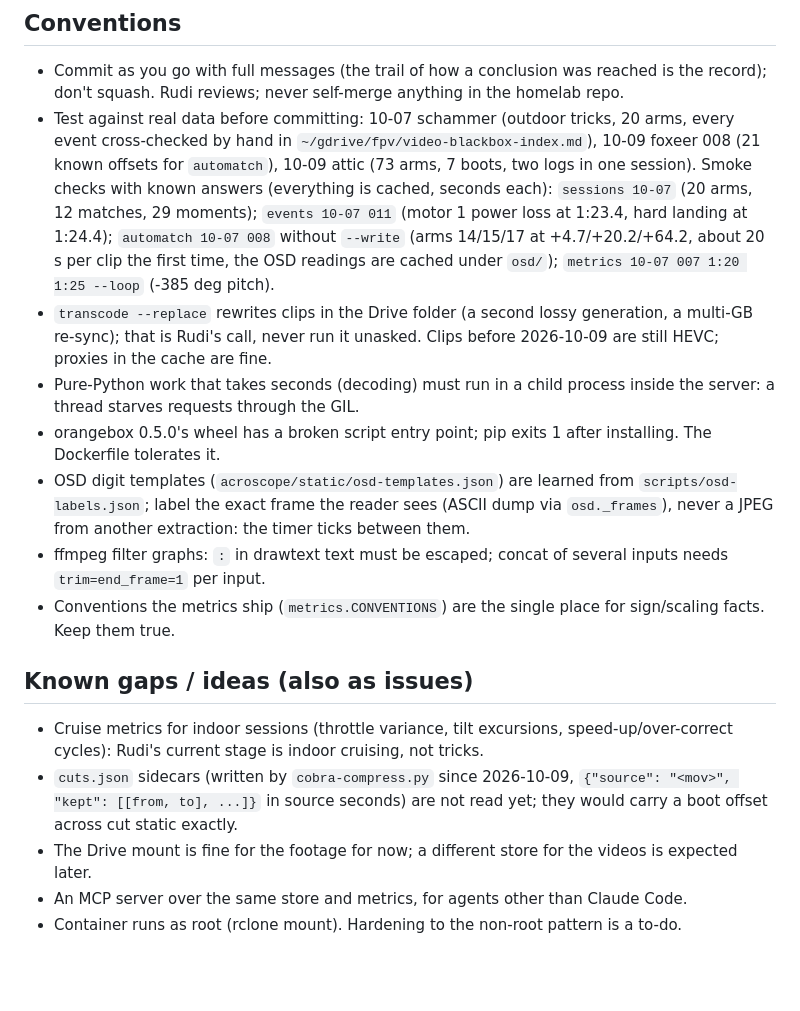
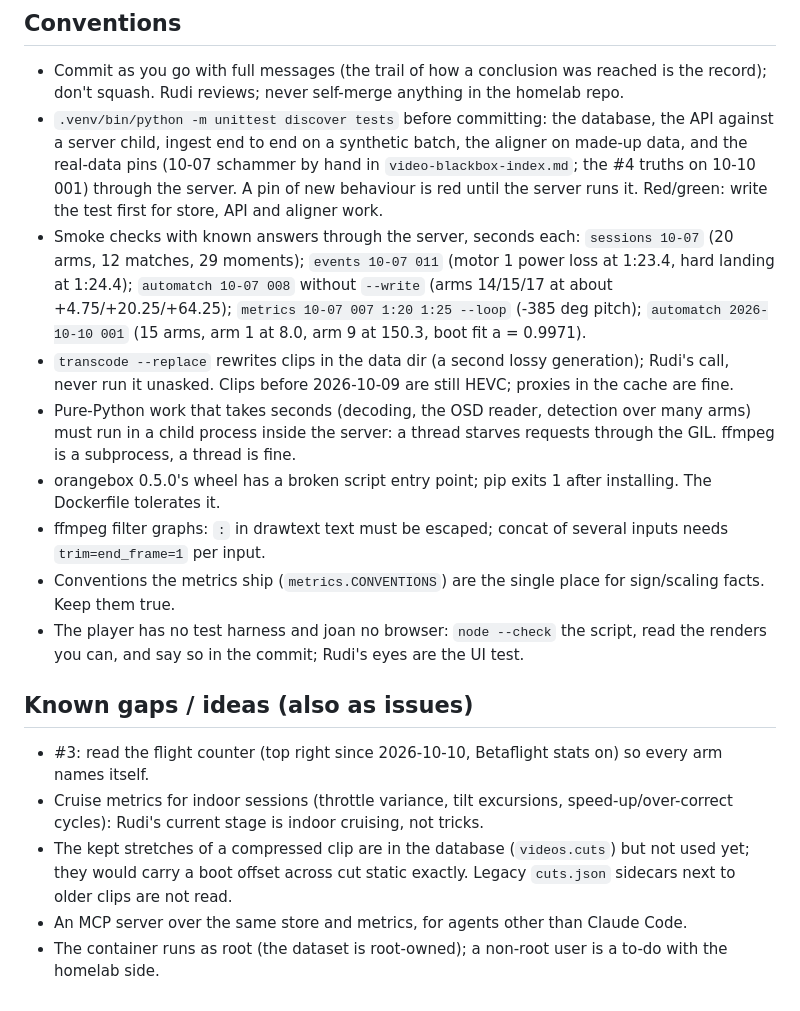
Before and after one commit to szrudi/acroscope, a Markdown page: CLAUDE.md, the part around one of its changes. GitHub-like rendering; blank space fills up the shorter version.

```diff
--- a/CLAUDE.md
+++ b/CLAUDE.md
@@ -50,27 +51,29 @@ architecture and the CLI). This file is for the session that changes the code.
 ## Conventions
 - Commit as you go with full messages (the trail of how a conclusion was reached is the record); don't squash. Rudi
   reviews; never self-merge anything in the homelab repo.
-- Test against real data before committing: 10-07 schammer (outdoor tricks, 20 arms, every event cross-checked by hand
-  in `~/gdrive/fpv/video-blackbox-index.md`), 10-09 foxeer 008 (21 known offsets for `automatch`), 10-09 attic (73
-  arms, 7 boots, two logs in one session). Smoke checks with known answers (everything is cached, seconds each):
-  `sessions 10-07` (20 arms, 12 matches, 29 moments); `events 10-07 011` (motor 1 power loss at 1:23.4, hard landing
-  at 1:24.4); `automatch 10-07 008` without `--write` (arms 14/15/17 at +4.7/+20.2/+64.2, about 20 s per clip the
-  first time, the OSD readings are cached under `osd/`); `metrics 10-07 007 1:20 1:25 --loop` (-385 deg pitch).
-- `transcode --replace` rewrites clips in the Drive folder (a second lossy generation, a multi-GB re-sync); that is
-  Rudi's call, never run it unasked. Clips before 2026-10-09 are still HEVC; proxies in the cache are fine.
-- Pure-Python work that takes seconds (decoding) must run in a child process inside the server: a thread starves
-  requests through the GIL.
+- `.venv/bin/python -m unittest discover tests` before committing: the database, the API against a server child,
+  ingest end to end on a synthetic batch, the aligner on made-up data, and the real-data pins (10-07 schammer by
+  hand in `video-blackbox-index.md`; the #4 truths on 10-10 001) through the server. A pin of new behaviour is red
+  until the server runs it. Red/green: write the test first for store, API and aligner work.
+- Smoke checks with known answers through the server, seconds each: `sessions 10-07` (20 arms, 12 matches, 29
+  moments); `events 10-07 011` (motor 1 power loss at 1:23.4, hard landing at 1:24.4); `automatch 10-07 008`
+  without `--write` (arms 14/15/17 at about +4.75/+20.25/+64.25); `metrics 10-07 007 1:20 1:25 --loop` (-385 deg
+  pitch); `automatch 2026-10-10 001` (15 arms, arm 1 at 8.0, arm 9 at 150.3, boot fit a = 0.9971).
+- `transcode --replace` rewrites clips in the data dir (a second lossy generation); Rudi's call, never run it unasked.
+  Clips before 2026-10-09 are still HEVC; proxies in the cache are fine.
+- Pure-Python work that takes seconds (decoding, the OSD reader, detection over many arms) must run in a child
+  process inside the server: a thread starves requests through the GIL. ffmpeg is a subprocess, a thread is fine.
 - orangebox 0.5.0's wheel has a broken script entry point; pip exits 1 after installing. The Dockerfile tolerates it.
-- OSD digit templates (`acroscope/static/osd-templates.json`) are learned from `scripts/osd-labels.json`; label the exact
-  frame the reader sees (ASCII dump via `osd._frames`), never a JPEG from another extraction: the timer ticks between them.
 - ffmpeg filter graphs: `:` in drawtext text must be escaped; concat of several inputs needs `trim=end_frame=1` per input.
 - Conventions the metrics ship (`metrics.CONVENTIONS`) are the single place for sign/scaling facts. Keep them true.
+- The player has no test harness and joan no browser: `node --check` the script, read the renders you can, and say
+  so in the commit; Rudi's eyes are the UI test.
 
 ## Known gaps / ideas (also as issues)
+- #3: read the flight counter (top right since 2026-10-10, Betaflight stats on) so every arm names itself.
 - Cruise metrics for indoor sessions (throttle variance, tilt excursions, speed-up/over-correct cycles): Rudi's current
   stage is indoor cruising, not tricks.
-- `cuts.json` sidecars (written by `cobra-compress.py` since 2026-10-09, `{"source": "<mov>", "kept": [[from, to],
-  ...]}` in source seconds) are not read yet; they would carry a boot offset across cut static exactly.
-- The Drive mount is fine for the footage for now; a different store for the videos is expected later.
+- The kept stretches of a compressed clip are in the database (`videos.cuts`) but not used yet; they would carry a
+  boot offset across cut static exactly. Legacy `cuts.json` sidecars next to older clips are not read.
 - An MCP server over the same store and metrics, for agents other than Claude Code.
-- Container runs as root (rclone mount). Hardening to the non-root pattern is a to-do.
+- The container runs as root (the dataset is root-owned); a non-root user is a to-do with the homelab side.
```
Also changed, not shown: other parts of CLAUDE.md (+40 -39 lines).
